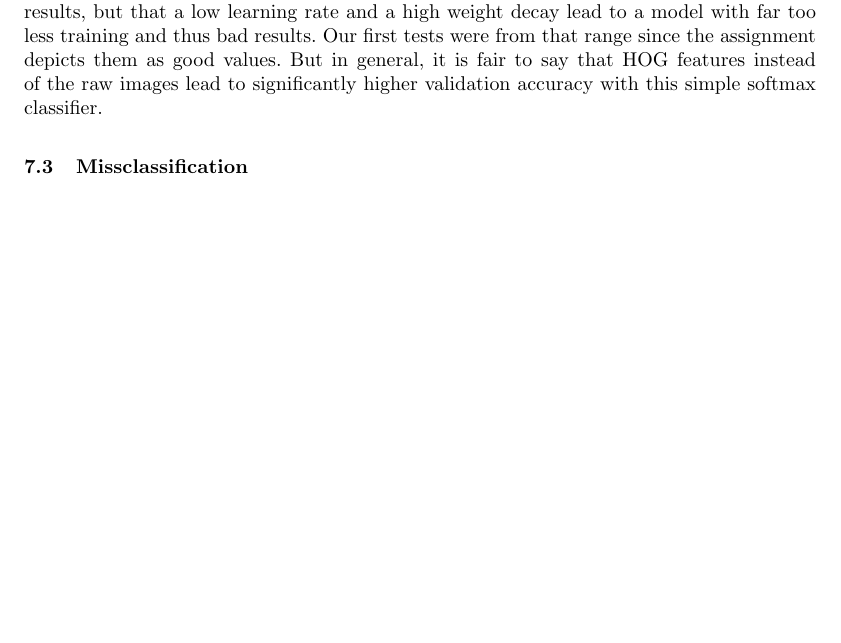
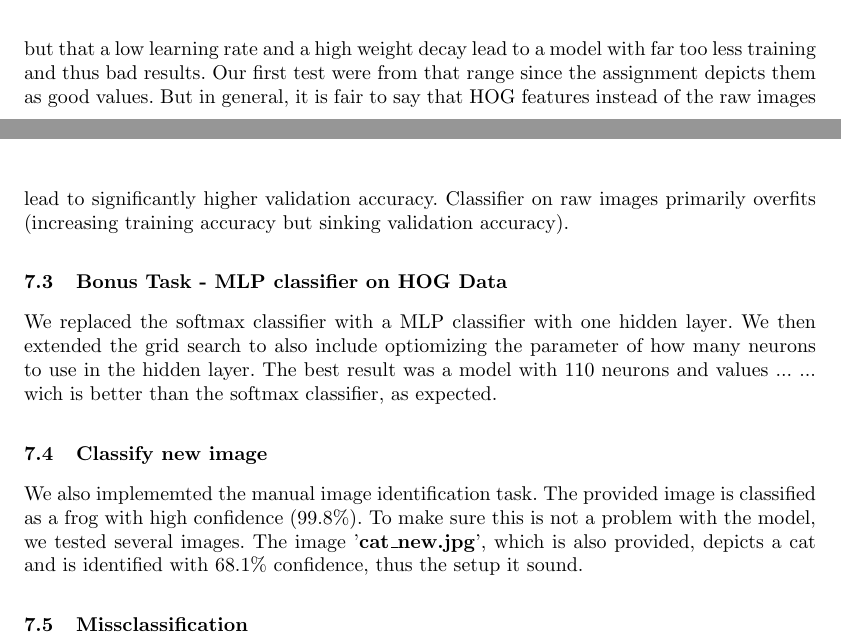
Before and after one commit to oerpli/dlvc, a LaTeX paper (reports/dlvc.tex, which reads reports/sections/dlvc2.tex): part of page 5 of 7 before the commit and two parts of pages 5 and 6 of 7 after it, the two joined at a grey line, cut so that both start at the same text, the shorter picture padded with empty space. Compiled offline with pdfLaTeX.

Commit message:
added task stuff

```diff
--- a/reports/sections/dlvc2.tex
+++ b/reports/sections/dlvc2.tex
@@ -111,7 +111,13 @@ As expected the softmax classifier without early stopping had a rising training
 \label{figparam-opt-hog6}
 \end{figure}
 
-We used a grid search for finding good parameters for weight decay and learning rate. Using very extreme values (see Fig.~\ref{figparam-opt-hog6} we were able to show that most combinations yield good results, but that a low learning rate and a high weight decay lead to a model with far too less training and thus bad results. Our first tests were from that range since the assignment depicts them as good values. But in general, it is fair to say that HOG features instead of the raw images lead to significantly higher validation accuracy with this simple softmax classifier.
+We used a grid search for finding good parameters for weight decay and learning rate. Using very extreme values (see\ref{figparam-opt-hog6} we were able to show that most combinations yield in good results, but that a low learning rate and a high weight decay lead to a model with far too less training and thus bad results. Our first test were from that range since the assignment depicts them as good values. But in general, it is fair to say that HOG features instead of the raw images lead to significantly higher validation accuracy. Classifier on raw images primarily overfits (increasing training accuracy but sinking validation accuracy).
+
+\subsection{Bonus Task - MLP classifier on HOG Data}
+We replaced the softmax classifier with a MLP classifier with one hidden layer. We then extended the grid search to also include optiomizing the parameter of how many neurons to use in the hidden layer. The best result was a model with 110 neurons and values ... ... wich is better than the softmax classifier, as expected.
+
+\subsection{Classify new image}
+We also implememted the manual image identification task. The provided image is classified as a frog with high confidence (99.8\%). To make sure this is not a problem with the model, we tested several images. The image '\textbf{cat\_new.jpg}', which is also provided, depicts a cat and is identified with 68.1\% confidence, thus the setup it sound.
 
 \subsection{Missclassification}
 
```
Also changed, not shown: reports/sections/dlvc2.tex (2 more changed lines).
